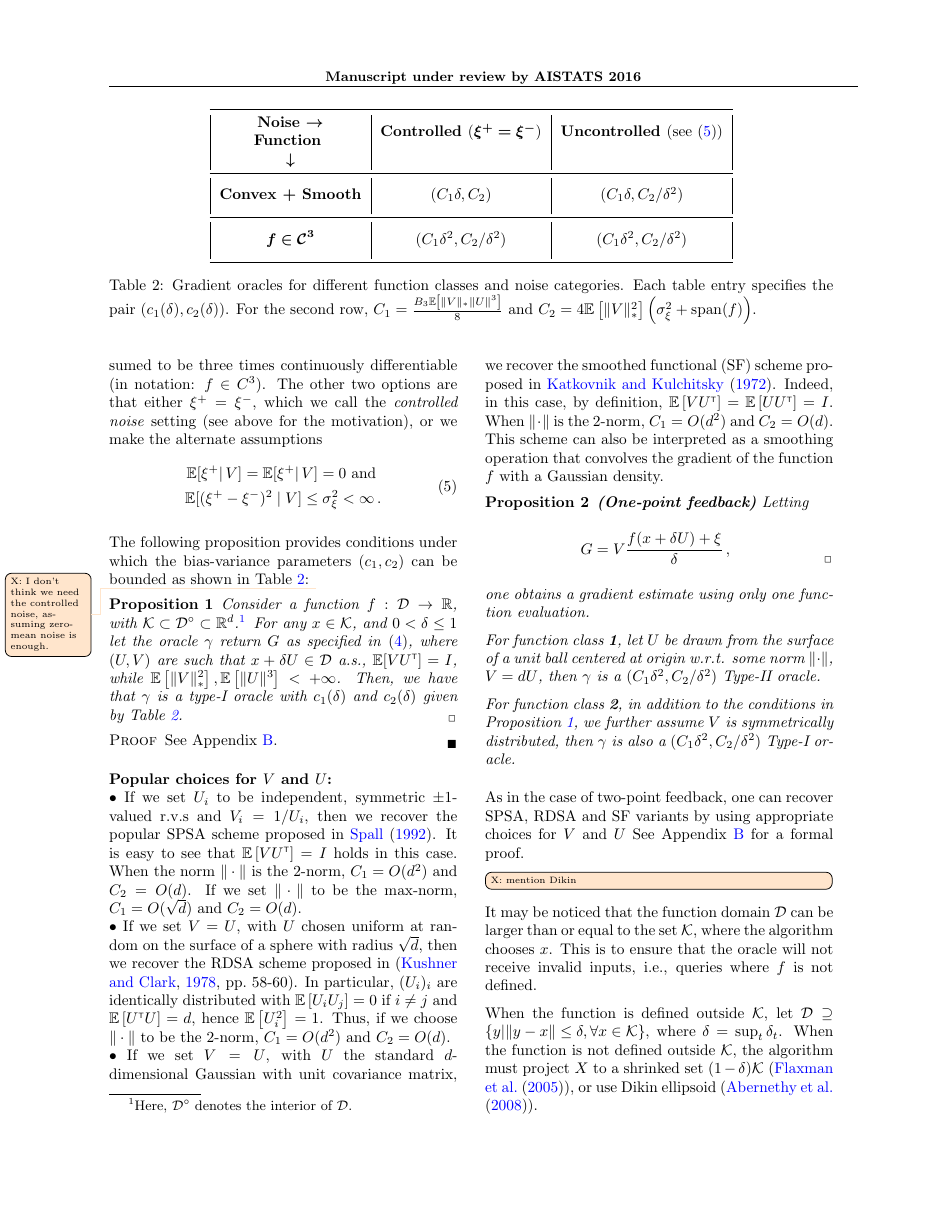
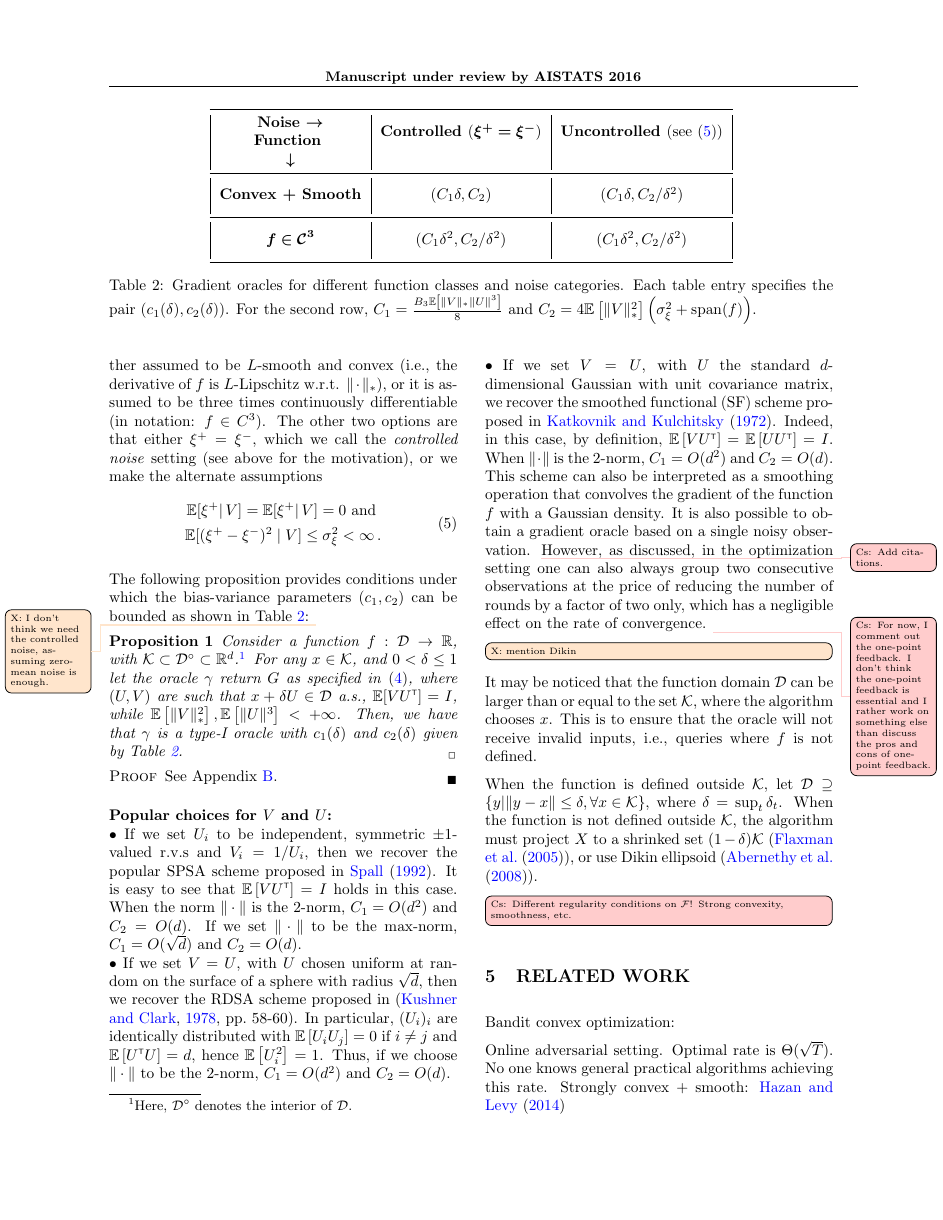
Before and after one commit to Szepi/OptWithGradOracle, a LaTeX paper (bgo.tex, which reads examples.tex): page 5 of 19. Compiled offline with pdfLaTeX.

Commit message:
examples

```diff
--- a/examples.tex
+++ b/examples.tex
@@ -125,7 +126,11 @@ When $\norm{\cdot}$ is the $2$-norm, $C_1 = O(d^2)$
  This scheme can also be interpreted as a smoothing operation that  convolves the gradient of the function $f$ with a Gaussian density.
 %  , followed by an integration by parts and the resulting integral can be estimated using samples (without access to the gradient of $f$).
 \end{inparaenum}
-
+It is also possible to obtain a gradient oracle based on a single noisy observation. \todoc{Add citations.}
+However, as discussed, in the optimization setting one can also always group two consecutive observations
+at the price of reducing the number of rounds by a factor of two only, which has a negligible effect on the rate of convergence.
+\todoc{For now, I comment out the one-point feedback. I don't think the one-point feedback is essential and I rather work on something else than discuss the pros and cons of one-point feedback.}
+\if0
 \begin{proposition}\textbf{\textit{(One-point feedback)}}
  Letting
  \[
```
Also changed, not shown: examples.tex (7 more changed lines).
